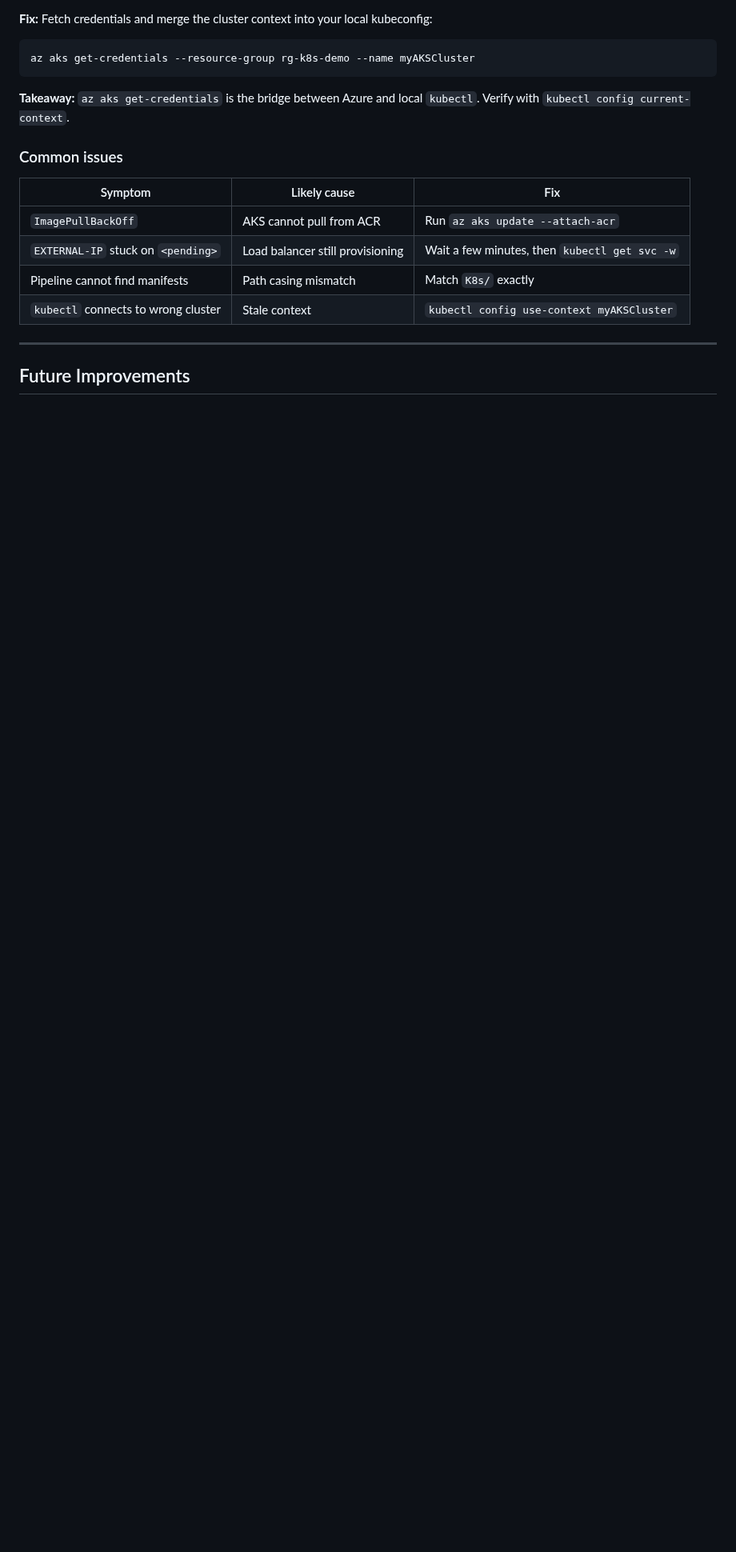
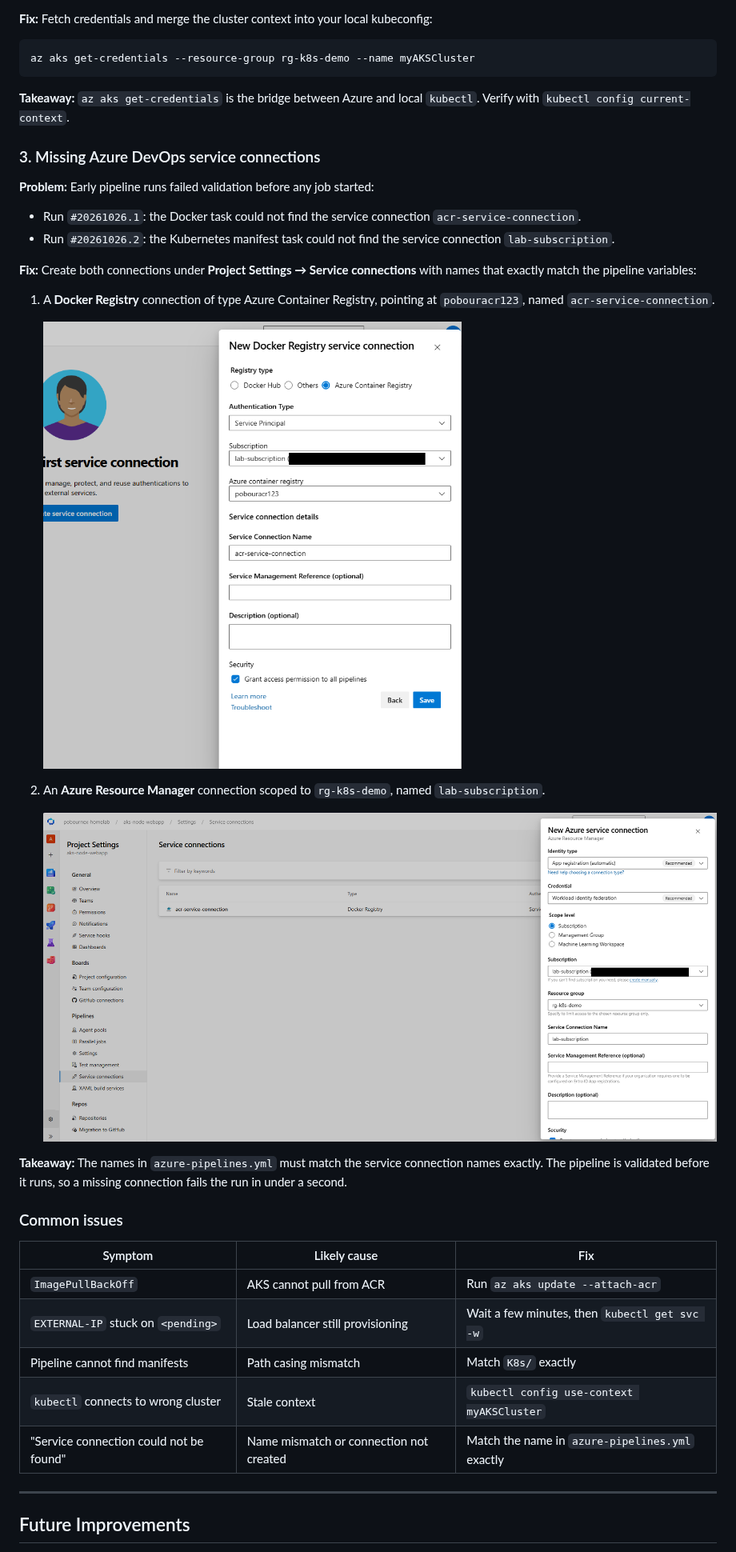
Before and after one commit to pobournex/aks-node-webapp, a Markdown page: README.md, the part around one of its changes. Shown at 80% size. Drawn GitHub-style; pictures changed too: project visuals/05-acr-service-connection.png (added), project visuals/06-arm-service-connection.png (added); blank space fills up the shorter version.

```diff
--- a/README.md
+++ b/README.md
@@ -300,6 +318,24 @@ az aks get-credentials --resource-group rg-k8s-demo --name myAKSCluster
 
 **Takeaway:** `az aks get-credentials` is the bridge between Azure and local `kubectl`. Verify with `kubectl config current-context`.
 
+### 3. Missing Azure DevOps service connections
+
+**Problem:** Early pipeline runs failed validation before any job started:
+- Run `#20261026.1`: the Docker task could not find the service connection `acr-service-connection`.
+- Run `#20261026.2`: the Kubernetes manifest task could not find the service connection `lab-subscription`.
+
+**Fix:** Create both connections under **Project Settings → Service connections** with names that exactly match the pipeline variables:
+
+1. A **Docker Registry** connection of type Azure Container Registry, pointing at `pobouracr123`, named `acr-service-connection`.
+
+   ![Creating the ACR service connection](project%20visuals/05-acr-service-connection.png)
+
+2. An **Azure Resource Manager** connection scoped to `rg-k8s-demo`, named `lab-subscription`.
+
+   ![Creating the Azure Resource Manager service connection](project%20visuals/06-arm-service-connection.png)
+
+**Takeaway:** The names in `azure-pipelines.yml` must match the service connection names exactly. The pipeline is validated before it runs, so a missing connection fails the run in under a second.
+
 ### Common issues
 
 | Symptom | Likely cause | Fix |
@@ -308,6 +344,7 @@ az aks get-credentials --resource-group rg-k8s-demo --name myAKSCluster
 | `EXTERNAL-IP` stuck on `<pending>` | Load balancer still provisioning | Wait a few minutes, then `kubectl get svc -w` |
 | Pipeline cannot find manifests | Path casing mismatch | Match `K8s/` exactly |
 | `kubectl` connects to wrong cluster | Stale context | `kubectl config use-context myAKSCluster` |
+| "Service connection could not be found" | Name mismatch or connection not created | Match the name in `azure-pipelines.yml` exactly |
 
 ---
 
```
Also changed, not shown: other parts of README.md (+25 -7 lines), project visuals/01-pipeline-run-success.png (added), project visuals/02-kubectl-get-pods.png (added), project visuals/03-kubectl-get-services.png (added), project visuals/04-live-app-browser.png (added).
